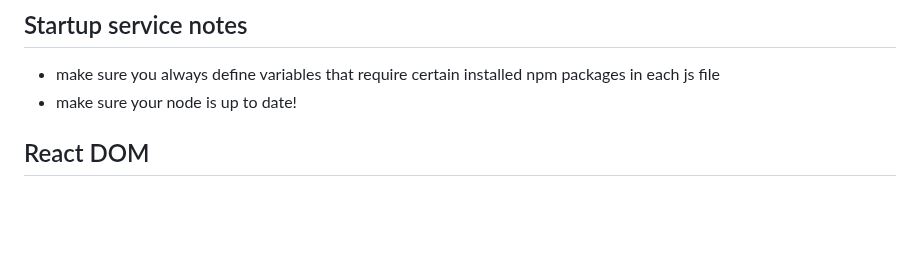
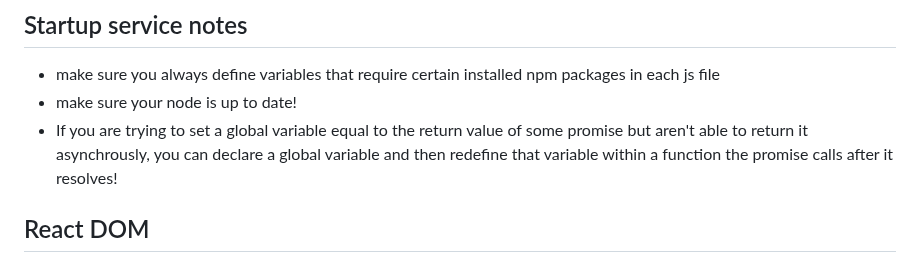
Before and after one commit to jakefull/startup, a Markdown page: README.md, the part around the change. Rendered like a GitHub page; blank space fills up the shorter version.

Commit message:
solved the promise resolve problem!

```diff
--- a/README.md
+++ b/README.md
@@ -369,6 +369,7 @@ pm2 save`
 ## Startup service notes
 - make sure you always define variables that require certain installed npm packages in each js file
 - make sure your node is up to date!
+- If you are trying to set a global variable equal to the return value of some promise but aren't able to return it asynchrously, you can declare a global variable and then redefine that variable within a function the promise calls after it resolves!
 
  ## React DOM
  - whenever you have a function that is returning an html element, pass the attributes of that element in as parameters
```
